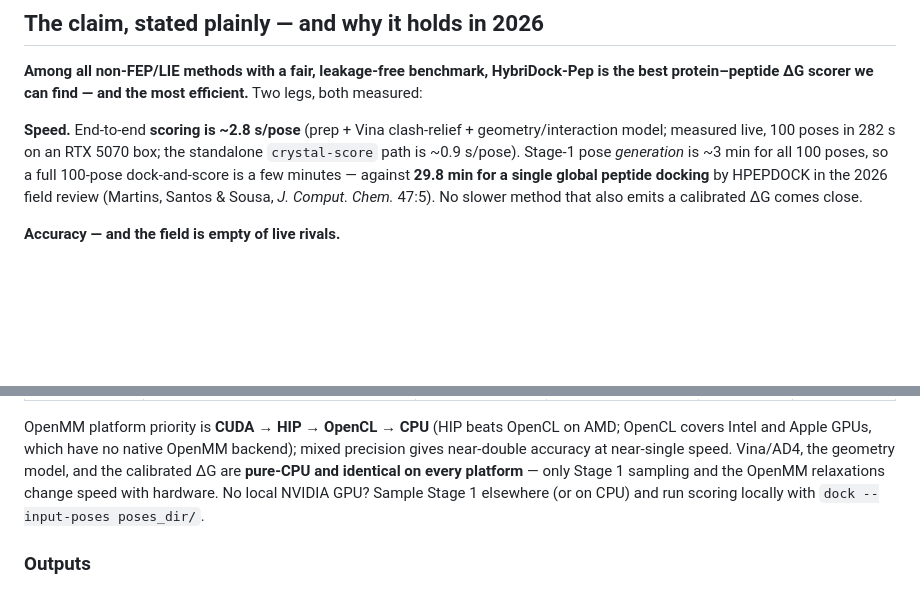
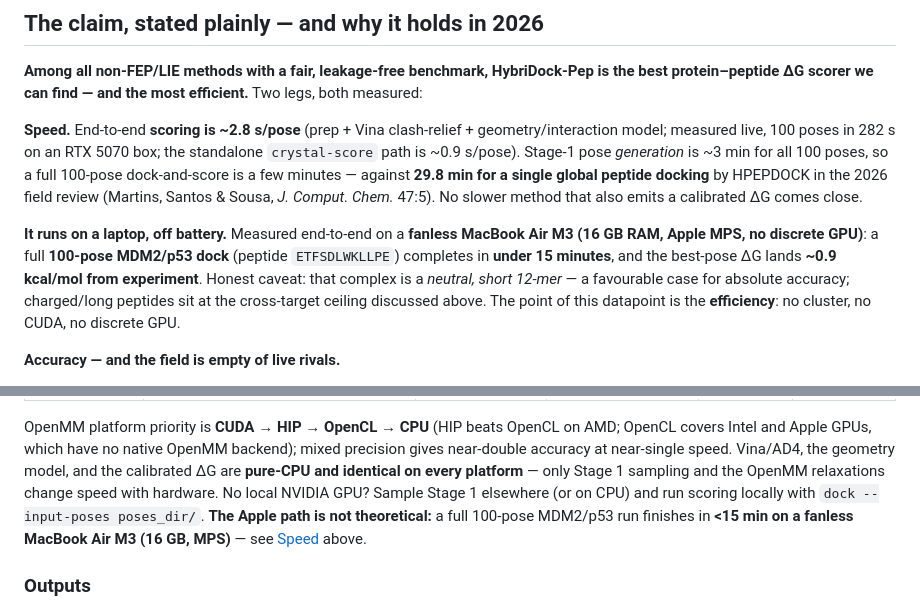
Before and after one commit to Tasty-Ramen2010/hybridock-pep, a Markdown page: README.md, 2 parts joined by grey strips. Rendered like a GitHub page; blank space fills up the shorter version.

Commit message:
docs(README): add measured MacBook Air M3 efficiency datapoint
Real end-to-end run: 100-pose MDM2/p53 dock (ETFSDLWKLLPE) in <15 min on a
fanless MacBook Air M3 (16GB, Apple MPS, no discrete GPU), best-pose ΔG ~0.9
kcal/mol from experiment. Added to the Speed leg and the cross-platform section,
with the honest caveat that MDM2/p53 is a neutral short 12-mer (favourable case)
— the point is the efficiency (no cluster/CUDA/GPU), not that accuracy generalises.

```diff
--- a/README.md
+++ b/README.md
@@ -214,6 +214,12 @@ measured live, 100 poses in 282 s on an RTX 5070 box; the standalone `crystal-sc
 Stage-1 pose *generation* is ~3 min for all 100 poses, so a full 100-pose dock-and-score is a few minutes —
 against **29.8 min for a single global peptide docking** by HPEPDOCK in the 2026 field review (Martins,
 Santos & Sousa, *J. Comput. Chem.* 47:5). No slower method that also emits a calibrated ΔG comes close.
+
+**It runs on a laptop, off battery.** Measured end-to-end on a **fanless MacBook Air M3 (16 GB RAM, Apple MPS,
+no discrete GPU)**: a full **100-pose MDM2/p53 dock** (peptide `ETFSDLWKLLPE`) completes in **under 15 minutes**,
+and the best-pose ΔG lands **~0.9 kcal/mol from experiment**. Honest caveat: that complex is a *neutral, short
+12-mer* — a favourable case for absolute accuracy; charged/long peptides sit at the cross-target ceiling
+discussed above. The point of this datapoint is the **efficiency**: no cluster, no CUDA, no discrete GPU.
 
 **Accuracy — and the field is empty of live rivals.**
 
@@ -507,7 +513,9 @@ OpenMM platform priority is **CUDA → HIP → OpenCL → CPU** (HIP beats OpenC
 Apple GPUs, which have no native OpenMM backend); mixed precision gives near-double accuracy at near-single
 speed. Vina/AD4, the geometry model, and the calibrated ΔG are **pure-CPU and identical on every platform** —
 only Stage 1 sampling and the OpenMM relaxations change speed with hardware. No local NVIDIA GPU? Sample
-Stage 1 elsewhere (or on CPU) and run scoring locally with `dock --input-poses poses_dir/`.
+Stage 1 elsewhere (or on CPU) and run scoring locally with `dock --input-poses poses_dir/`. **The Apple path is
+not theoretical:** a full 100-pose MDM2/p53 run finishes in **<15 min on a fanless MacBook Air M3 (16 GB, MPS)** —
+see [Speed](#the-claim-stated-plainly--and-why-it-holds-in-2026) above.
 
 ### Outputs
 
```
